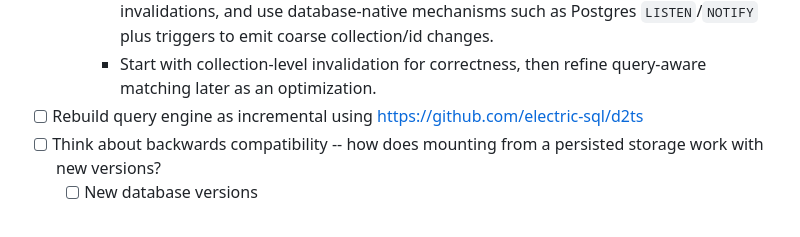
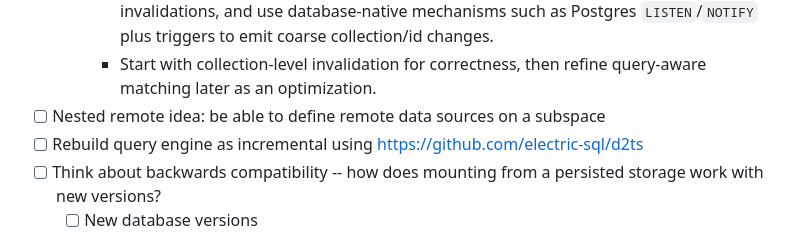
Before and after one commit to tanishqkancharla/tandem, a Markdown page: README.md, the part around the change. Drawn GitHub-style.

Commit message:
Add nested remote idea for defining remote data sources on a subspace

```diff
--- a/README.md
+++ b/README.md
@@ -91,6 +91,7 @@ A sync engine and database for building collaborative apps.
     - Future SQL adapters should support database-originated change notifications so multi-process servers and direct database writes can poke subscribed clients.
     - Likely shape: keep snapshot reads as the source of truth, add optional store invalidations, and use database-native mechanisms such as Postgres `LISTEN`/`NOTIFY` plus triggers to emit coarse collection/id changes.
     - Start with collection-level invalidation for correctness, then refine query-aware matching later as an optimization.
+- [ ] Nested remote idea: be able to define remote data sources on a subspace
 - [ ] Rebuild query engine as incremental using https://github.com/electric-sql/d2ts
 - [ ] Think about backwards compatibility -- how does mounting from a persisted storage work with new versions?
   - [ ] New database versions
```
